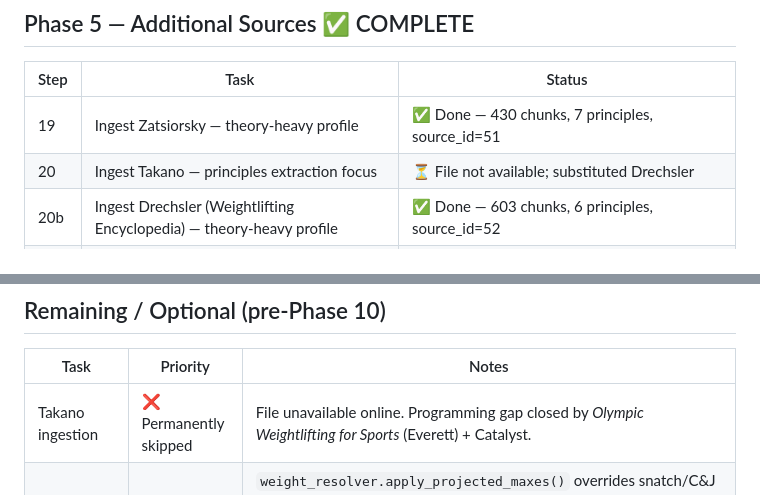
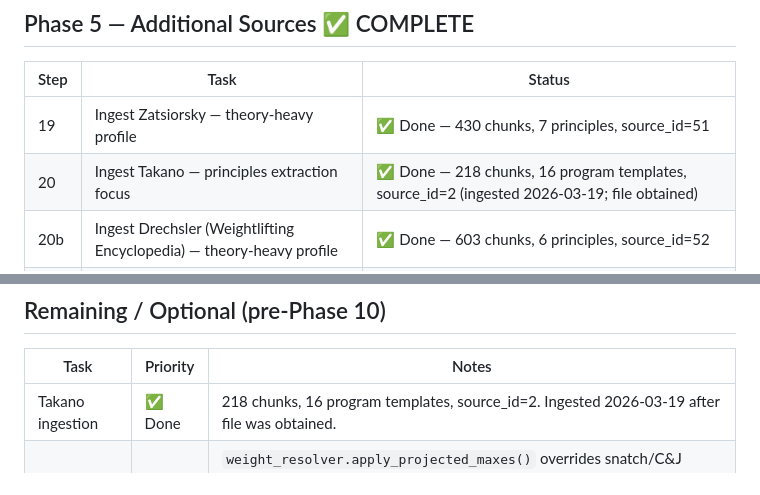
Before and after one commit to dcmshi/oly-program-generator, a Markdown page: PROGRESS.md, 2 parts joined by grey strips. Rendered like a GitHub page.

```diff
--- a/PROGRESS.md
+++ b/PROGRESS.md
@@ -87,7 +87,7 @@ Reference: implementation order in `oly-programming-pipeline.md` § Implementati
 | Step | Task | Status |
 |------|------|--------|
 | 19 | Ingest Zatsiorsky — theory-heavy profile | ✅ Done — 430 chunks, 7 principles, source_id=51 |
-| 20 | Ingest Takano — principles extraction focus | ⏳ File not available; substituted Drechsler |
+| 20 | Ingest Takano — principles extraction focus | ✅ Done — 218 chunks, 16 program templates, source_id=2 (ingested 2026-03-19; file obtained) |
 | 20b | Ingest Drechsler (Weightlifting Encyclopedia) — theory-heavy profile | ✅ Done — 603 chunks, 6 principles, source_id=52 |
 | 21 | Ingest Laputin — OCR pipeline | ✅ Done — 110 chunks, 3 principles, source_id=499 (Claude vision OCR) |
 | 22 | Ingest web content — Catalyst Athletics articles | ✅ Done — 418 articles, 446 chunks, 22 principles |
@@ -442,7 +442,7 @@ Identified via automated codebase scan. Grouped by priority.
 
 | Task | Priority | Notes |
 |------|----------|-------|
-| Takano ingestion | ❌ Permanently skipped | File unavailable online. Programming gap closed by *Olympic Weightlifting for Sports* (Everett) + Catalyst. |
+| Takano ingestion | ✅ Done | 218 chunks, 16 program templates, source_id=2. Ingested 2026-03-19 after file was obtained. |
 | Projected maxes in peaking-phase weight calc | ✅ Done | `weight_resolver.apply_projected_maxes()` overrides snatch/C&J maxes with `target_snatch_kg`/`target_cj_kg` from `athlete_goals` in realization phase; only applies when target > current max (no downgrade); orchestrator computes `effective_maxes` after PLAN and uses it for `resolve_weights()` and prompt; prompt labels the section "Working Maxes" with "← target" annotation; 7 new tests in `test_weight_resolver.py` (25 total). |
 
 ---
```
Also changed, not shown: CLAUDE.md (+1 -1 lines), README.md (+21 -6 lines).
